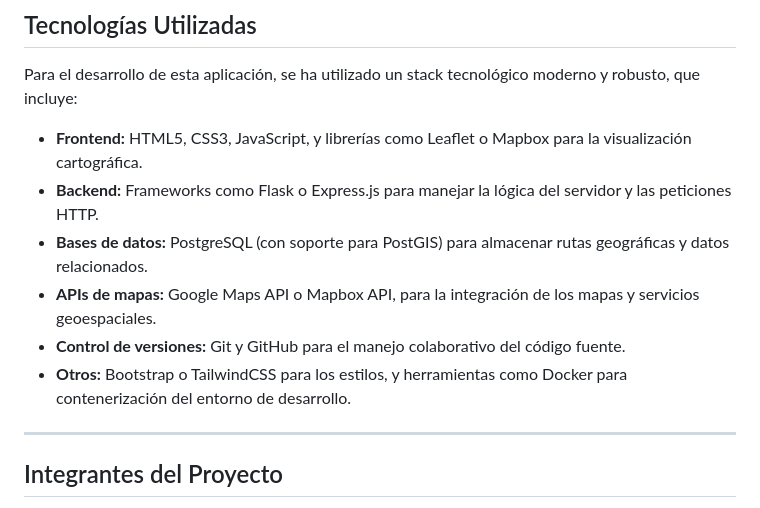
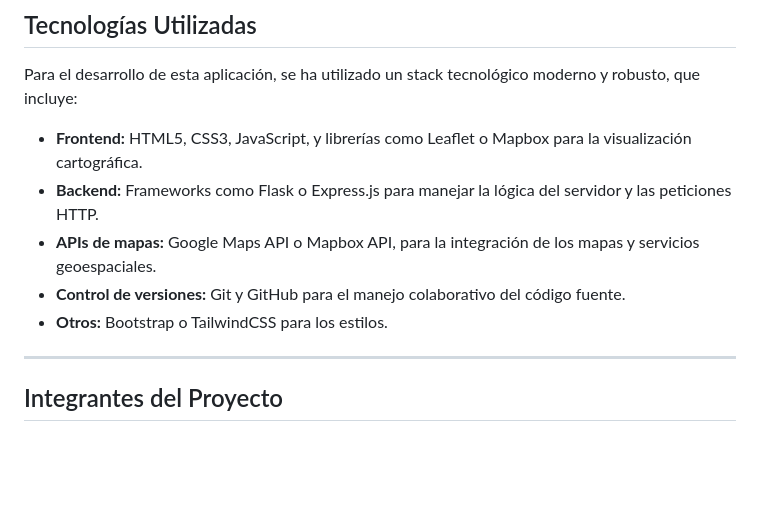
Before and after one commit to Daluca21/proyecto-rutas-frontend, a Markdown page: README.md, the part around the change. GitHub-like rendering; blank space fills up the shorter version.

Commit message:
Sat, May 24, 2025, 2:49 PM -05:00

```diff
--- a/README.md
+++ b/README.md
@@ -47,10 +47,9 @@ Para el desarrollo de esta aplicación, se ha utilizado un stack tecnológico mo
 
 - **Frontend:** HTML5, CSS3, JavaScript, y librerías como Leaflet o Mapbox para la visualización cartográfica.
 - **Backend:** Frameworks como Flask o Express.js para manejar la lógica del servidor y las peticiones HTTP.
-- **Bases de datos:** PostgreSQL (con soporte para PostGIS) para almacenar rutas geográficas y datos relacionados.
 - **APIs de mapas:** Google Maps API o Mapbox API, para la integración de los mapas y servicios geoespaciales.
 - **Control de versiones:** Git y GitHub para el manejo colaborativo del código fuente.
-- **Otros:** Bootstrap o TailwindCSS para los estilos, y herramientas como Docker para contenerización del entorno de desarrollo.
+- **Otros:** Bootstrap o TailwindCSS para los estilos.
 
 ---
 
```
